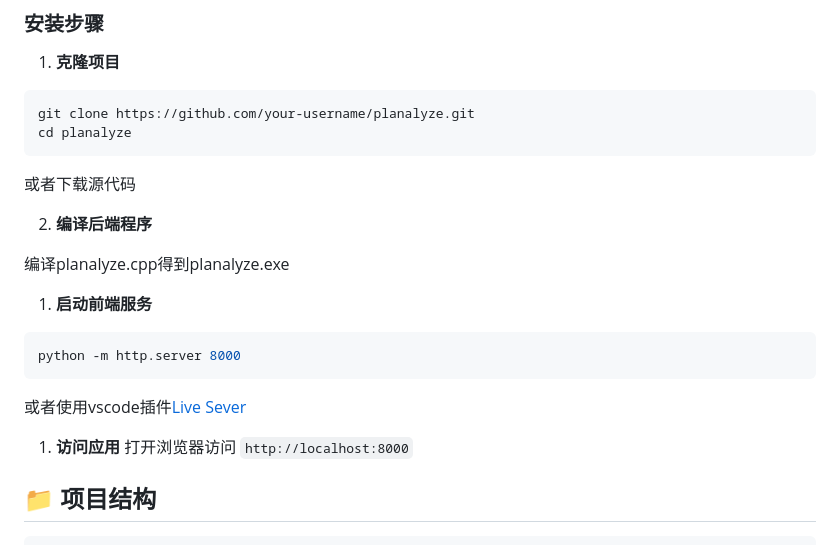
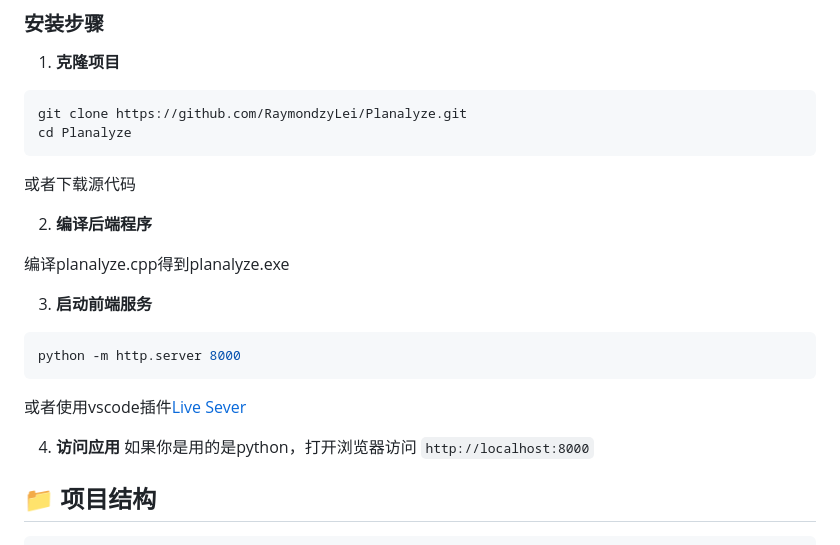
Before and after one commit to RaymondzyLei/Planalyze, a Markdown page: README-zh.md, the part around the change. Drawn GitHub-style.

````diff
--- a/README-zh.md
+++ b/README-zh.md
@@ -46,8 +46,8 @@ Planalyze 是一个功能强大的日程管理与任务规划系统，作为程
 
 1. **克隆项目**
 ```bash
-git clone https://github.com/your-username/planalyze.git
-cd planalyze
+git clone https://github.com/RaymondzyLei/Planalyze.git
+cd Planalyze
 ```
 或者下载源代码
 
@@ -55,14 +55,14 @@ cd planalyze
 
 编译planalyze.cpp得到planalyze.exe
 
-1. **启动前端服务**
+3. **启动前端服务**
 ```bash
 python -m http.server 8000
 ```
 或者使用vscode插件[Live Sever](https://marketplace.visualstudio.com/items?itemName=ritwickdey.LiveServer)
 
-1. **访问应用**
-打开浏览器访问 `http://localhost:8000`
+4. **访问应用**
+如果你是用的是python，打开浏览器访问 `http://localhost:8000`
 
 ## 📁 项目结构
 
````
Also changed, not shown: README.md (+3 -3 lines).
